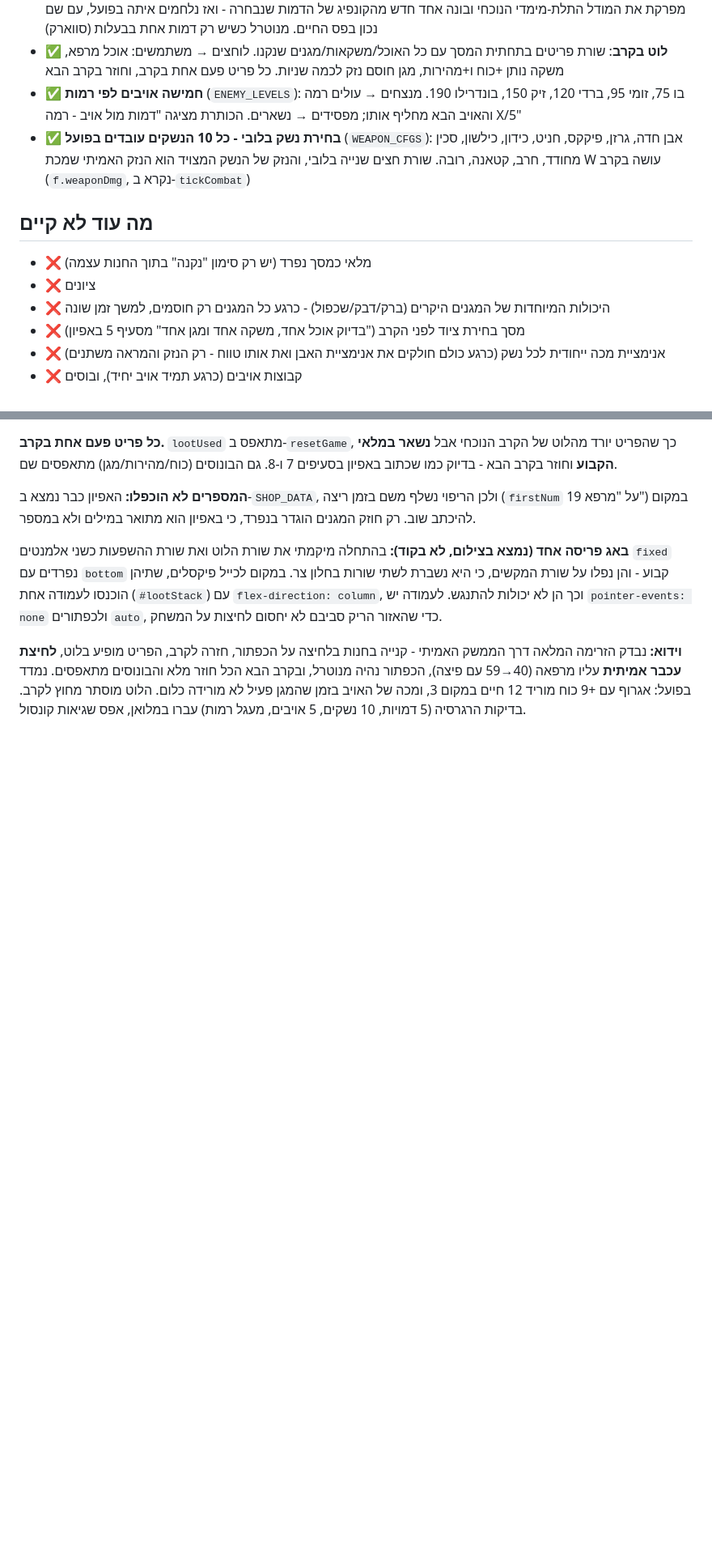
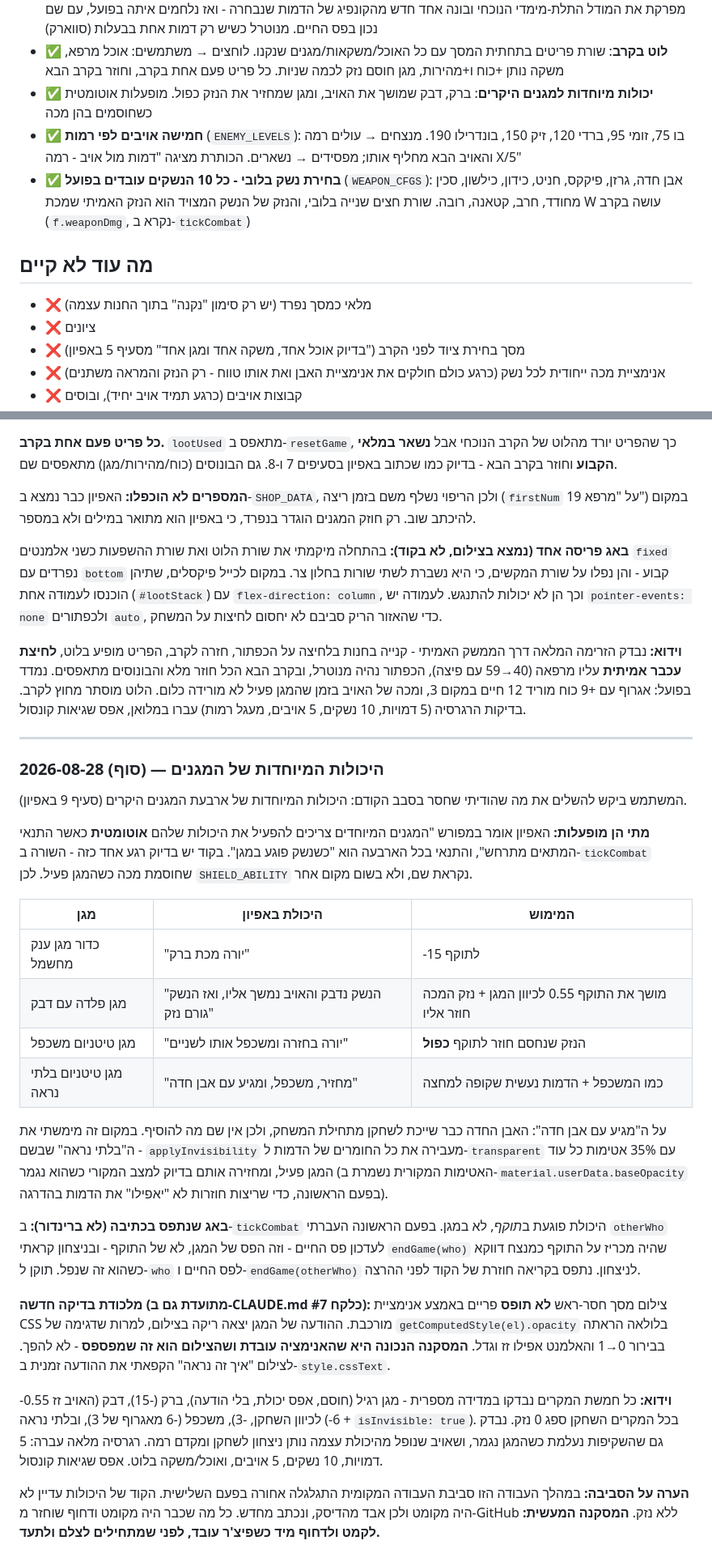
Before and after one commit to galdotan50/Battle-game, a Markdown page: פיתוח משחק.md, 2 parts joined by grey strips. Shown at 81% size. Drawn GitHub-style; blank space fills up the shorter version.

Commit message:
מתעד את היכולות המיוחדות של המגנים ואת מלכודת צילום אנימציות CSS

```diff
--- a/פיתוח משחק.md
+++ b/פיתוח משחק.md
@@ -58,6 +58,8 @@
 - ✅ **לוט בקרב**: שורת פריטים בתחתית המסך עם כל האוכל/משקאות/מגנים
   שנקנו. לוחצים → משתמשים: אוכל מרפא, משקה נותן +כוח ו+מהירות, מגן חוסם
   נזק לכמה שניות. כל פריט פעם אחת בקרב, וחוזר בקרב הבא
+- ✅ **יכולות מיוחדות למגנים היקרים**: ברק, דבק שמושך את האויב, ומגן
+  שמחזיר את הנזק כפול. מופעלות אוטומטית כשחוסמים בהן מכה
 - ✅ **חמישה אויבים לפי רמות** (`ENEMY_LEVELS`): בו 75, זומי 95, ברדי 120,
   זיק 150, בונדרילו 190. מנצחים → עולים רמה והאויב הבא מחליף אותו; מפסידים
   → נשארים. הכותרת מציגה "דמות מול אויב - רמה X/5"
@@ -70,7 +72,6 @@
 
 - ❌ מלאי כמסך נפרד (יש רק סימון "נקנה" בתוך החנות עצמה)
 - ❌ ציונים
-- ❌ היכולות המיוחדות של המגנים היקרים (ברק/דבק/שכפול) - כרגע כל המגנים רק חוסמים, למשך זמן שונה
 - ❌ מסך בחירת ציוד לפני הקרב ("בדיוק אוכל אחד, משקה אחד ומגן אחד" מסעיף 5 באפיון)
 - ❌ אנימציית מכה ייחודית לכל נשק (כרגע כולם חולקים את אנימציית האבן
   ואת אותו טווח - רק הנזק והמראה משתנים)
@@ -1062,3 +1063,54 @@ skinMat`. **הבדיקה שגילתה את זה**: ספירת כמה משולש
 האויב בזמן שהמגן פעיל לא מורידה כלום. הלוט מוסתר מחוץ לקרב. בדיקות
 הרגרסיה (5 דמויות, 10 נשקים, 5 אויבים, מעגל רמות) עברו במלואן, אפס
 שגיאות קונסול.
+
+---
+
+### 2026-08-28 (סוף) — היכולות המיוחדות של המגנים
+
+המשתמש ביקש להשלים את מה שהודיתי שחסר בסבב הקודם: היכולות המיוחדות של
+ארבעת המגנים היקרים (סעיף 9 באפיון).
+
+**מתי הן מופעלות:** האפיון אומר במפורש "המגנים המיוחדים צריכים להפעיל את
+היכולות שלהם **אוטומטית** כאשר התנאי המתאים מתרחש", והתנאי בכל הארבעה
+הוא "כשנשק פוגע במגן". בקוד יש בדיוק רגע אחד כזה - השורה ב-`tickCombat`
+שחוסמת מכה כשהמגן פעיל. לכן `SHIELD_ABILITY` נקראת שם, ולא בשום מקום אחר.
+
+| מגן | היכולת באפיון | המימוש |
+|---|---|---|
+| כדור מגן ענק מחשמל | "יורה מכת ברק" | -15 לתוקף |
+| מגן פלדה עם דבק | "הנשק נדבק והאויב נמשך אליו, ואז הנשק גורם נזק" | מושך את התוקף 0.55 לכיוון המגן + נזק המכה חוזר אליו |
+| מגן טיטניום משכפל | "יורה בחזרה ומשכפל אותו לשניים" | הנזק שנחסם חוזר לתוקף **כפול** |
+| מגן טיטניום בלתי נראה | "מחזיר, משכפל, ומגיע עם אבן חדה" | כמו המשכפל + הדמות נעשית שקופה למחצה |
+
+על ה"מגיע עם אבן חדה": האבן החדה כבר שייכת לשחקן מתחילת המשחק, ולכן אין
+שם מה להוסיף. במקום זה מימשתי את ה"בלתי נראה" שבשם - `applyInvisibility`
+מעבירה את כל החומרים של הדמות ל-`transparent` עם 35% אטימות כל עוד המגן
+פעיל, ומחזירה אותם בדיוק למצב המקורי כשהוא נגמר (האטימות המקורית נשמרת
+ב-`material.userData.baseOpacity` בפעם הראשונה, כדי שריצות חוזרות לא
+"יאפילו" את הדמות בהדרגה).
+
+**באג שנתפס בכתיבה (לא ברינדור):** ב-`tickCombat` היכולת פוגעת ב*תוקף*,
+לא במגן. בפעם הראשונה העברתי `otherWho` לעדכון פס החיים - וזה הפס של
+המגן, לא של התוקף - ובניצחון קראתי `endGame(who)` שהיה מכריז על התוקף
+כמנצח דווקא כשהוא זה שנפל. תוקן ל-`who` לפס החיים ו-`endGame(otherWho)`
+לניצחון. נתפס בקריאה חוזרת של הקוד לפני ההרצה.
+
+**מלכודת בדיקה חדשה (מתועדת גם ב-CLAUDE.md כלקח #7):** צילום מסך
+חסר-ראש **לא תופס** פריים באמצע אנימציית CSS מורכבת. ההודעה של המגן
+יצאה ריקה בצילום, למרות שדגימה של `getComputedStyle(el).opacity` בלולאה
+הראתה בבירור 0→1 והאלמנט אפילו זז וגדל. **המסקנה הנכונה היא שהאנימציה
+עובדת ושהצילום הוא זה שמפספס** - לא להפך. לצילום "איך זה נראה" הקפאתי
+את ההודעה זמנית ב-`style.cssText`.
+
+**וידוא:** כל חמשת המקרים נבדקו במדידה מספרית - מגן רגיל (חוסם, אפס
+יכולת, בלי הודעה), ברק (-15), דבק (האויב זז 0.55- לכיוון השחקן, -3),
+משכפל (-6 מאגרוף של 3), ובלתי נראה (-6 + `isInvisible: true`). בכל
+המקרים השחקן ספג 0 נזק. נבדק גם שהשקיפות נעלמת כשהמגן נגמר, ושאויב
+שנופל מהיכולת עצמה נותן ניצחון לשחקן ומקדם רמה. רגרסיה מלאה עברה:
+5 דמויות, 10 נשקים, 5 אויבים, ואוכל/משקה בלוט. אפס שגיאות קונסול.
+
+**הערה על הסביבה:** במהלך העבודה הזו סביבת העבודה המקומית התגלגלה אחורה
+בפעם השלישית. הקוד של היכולות עדיין לא היה מקומט ולכן אבד מהדיסק, ונכתב
+מחדש. כל מה שכבר היה מקומט ודחוף שוחזר מ-GitHub ללא נזק. **המסקנה
+המעשית: לקמט ולדחוף מיד כשפיצ'ר עובד, לפני שמתחילים לצלם ולתעד.**
```
Also changed, not shown: CLAUDE.md (+17 -3 lines).
